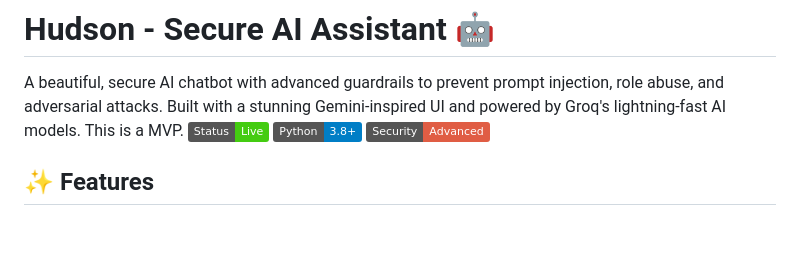
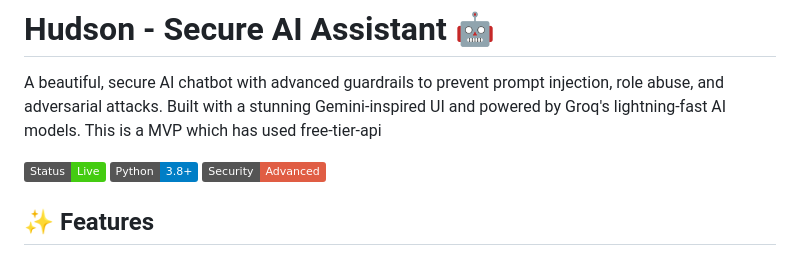
Before and after one commit to GAURAVVV30/Hudson, a Markdown page: README.md, the part around the change. Rendered like a GitHub page; badges without logos; blank space fills up the shorter version.

Commit message:
Update MVP description in README
Clarified MVP description to include free-tier API usage.

```diff
--- a/README.md
+++ b/README.md
@@ -2,7 +2,8 @@
 # Hudson - Secure AI Assistant 🤖
 
 A beautiful, secure AI chatbot with advanced guardrails to prevent prompt injection, role abuse, and adversarial attacks. Built with a stunning Gemini-inspired UI and powered by Groq's lightning-fast AI models.
-This is a MVP.
+This is a MVP which has used free-tier-api
+
 ![Hudson Demo](https://img.shields.io/badge/Status-Live-brightgreen) ![Python](https://img.shields.io/badge/Python-3.8+-blue) ![Security](https://img.shields.io/badge/Security-Advanced-red)
 
 ## ✨ Features
```
